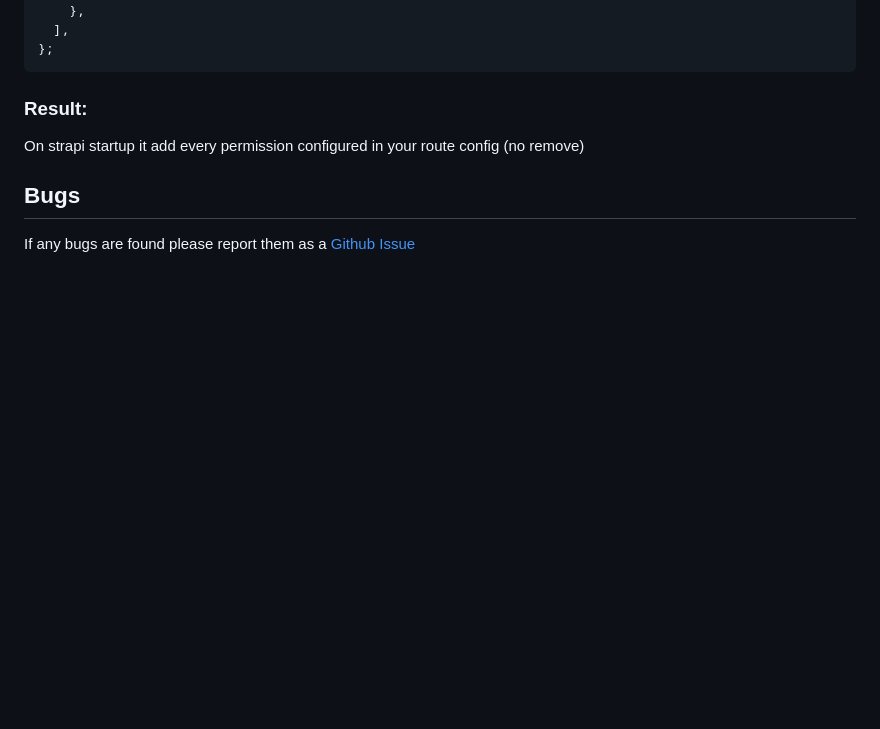
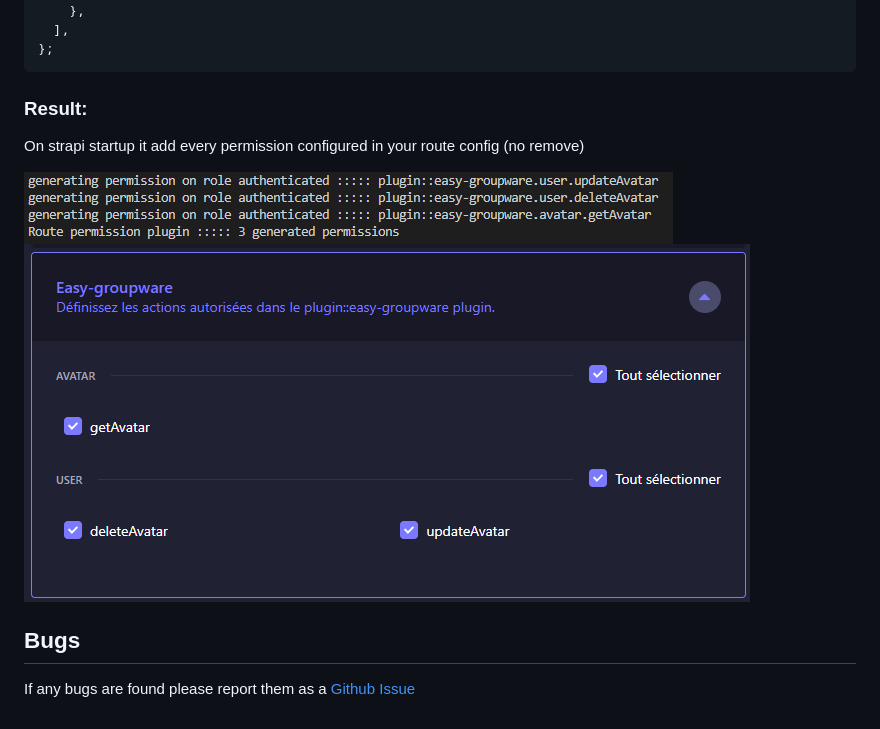
Before and after one commit to PaulRichez/strapi4-plugin-route-permission, a Markdown page: README.md, the part around the change. Drawn GitHub-style; pictures changed too: docs/console.png (added), docs/result.png (added); blank space fills up the shorter version.

Commit message:
readme update with screenshot

````diff
--- a/README.md
+++ b/README.md
@@ -95,7 +95,11 @@ module.exports = {
 ```
 
 ### Result:
+
 On strapi startup it add every permission configured in your route config (no remove)
+
+![](./docs/console.png)
+![](./docs/result.png)
 
 ## Bugs
 
````
